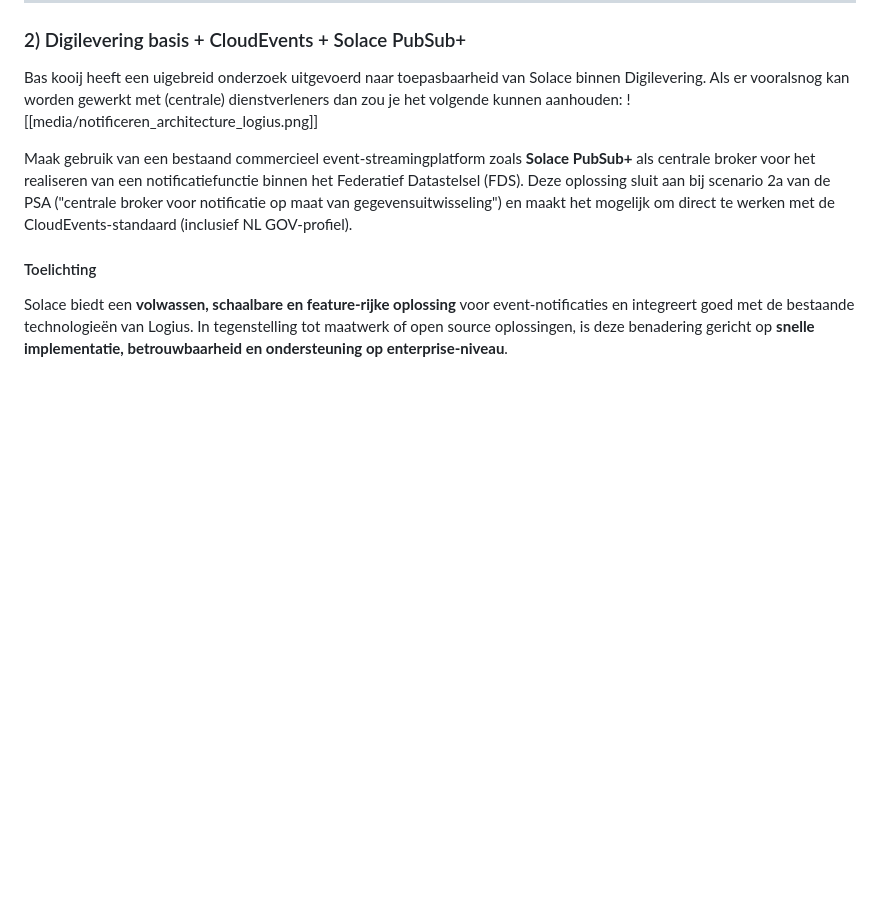
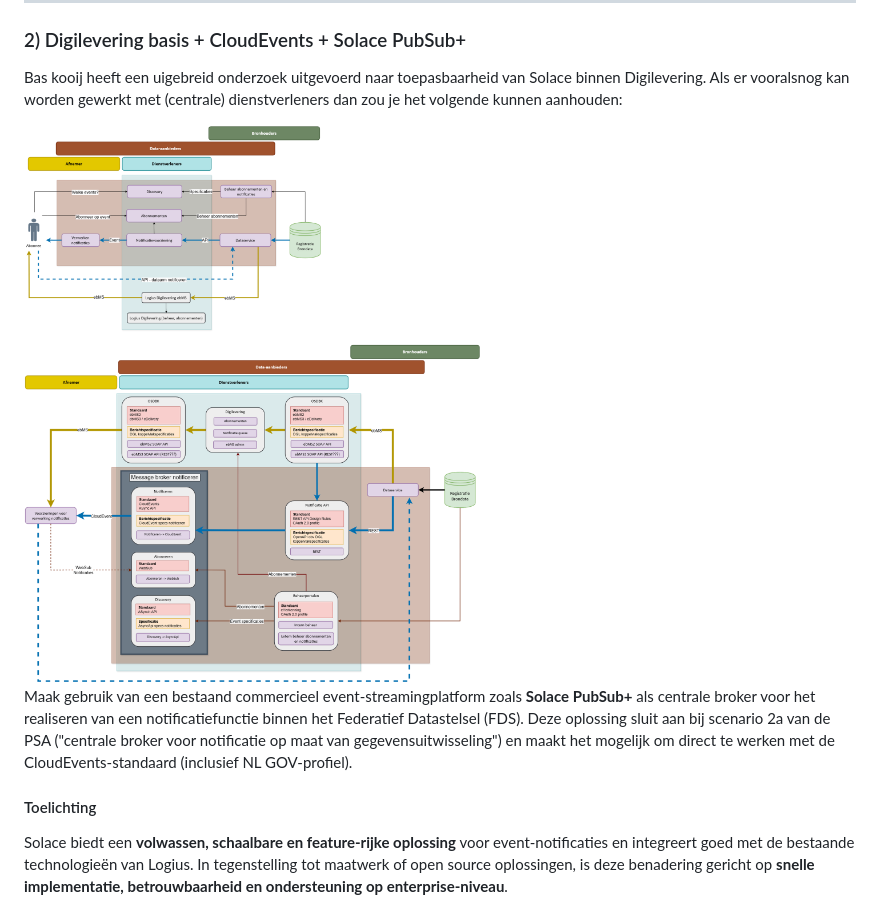
Before and after one commit to Logius-standaarden/Abonneren, a Markdown page: ch05.md, the part around the change. Drawn GitHub-style; blank space fills up the shorter version.

Commit message:
Update referentie naar image

```diff
--- a/ch05.md
+++ b/ch05.md
@@ -37,7 +37,8 @@ Deze combinatie ondersteunt zowel de technische als organisatorische doelen van
 ### 2) Digilevering basis + CloudEvents + Solace PubSub+
 
 Bas kooij heeft een uigebreid onderzoek uitgevoerd naar toepasbaarheid van Solace binnen Digilevering. Als er vooralsnog kan worden gewerkt met (centrale) dienstverleners dan zou je het volgende kunnen aanhouden:
-![[media/notificeren_architecture_logius.png]]
+
+<img src="./media/notificeren_architecture_logius.png" />
 
 Maak gebruik van een bestaand commercieel event-streamingplatform zoals **Solace PubSub+** als centrale broker voor het realiseren van een notificatiefunctie binnen het Federatief Datastelsel (FDS). Deze oplossing sluit aan bij scenario 2a van de PSA ("centrale broker voor notificatie op maat van gegevensuitwisseling") en maakt het mogelijk om direct te werken met de CloudEvents-standaard (inclusief NL GOV-profiel).
 
```
